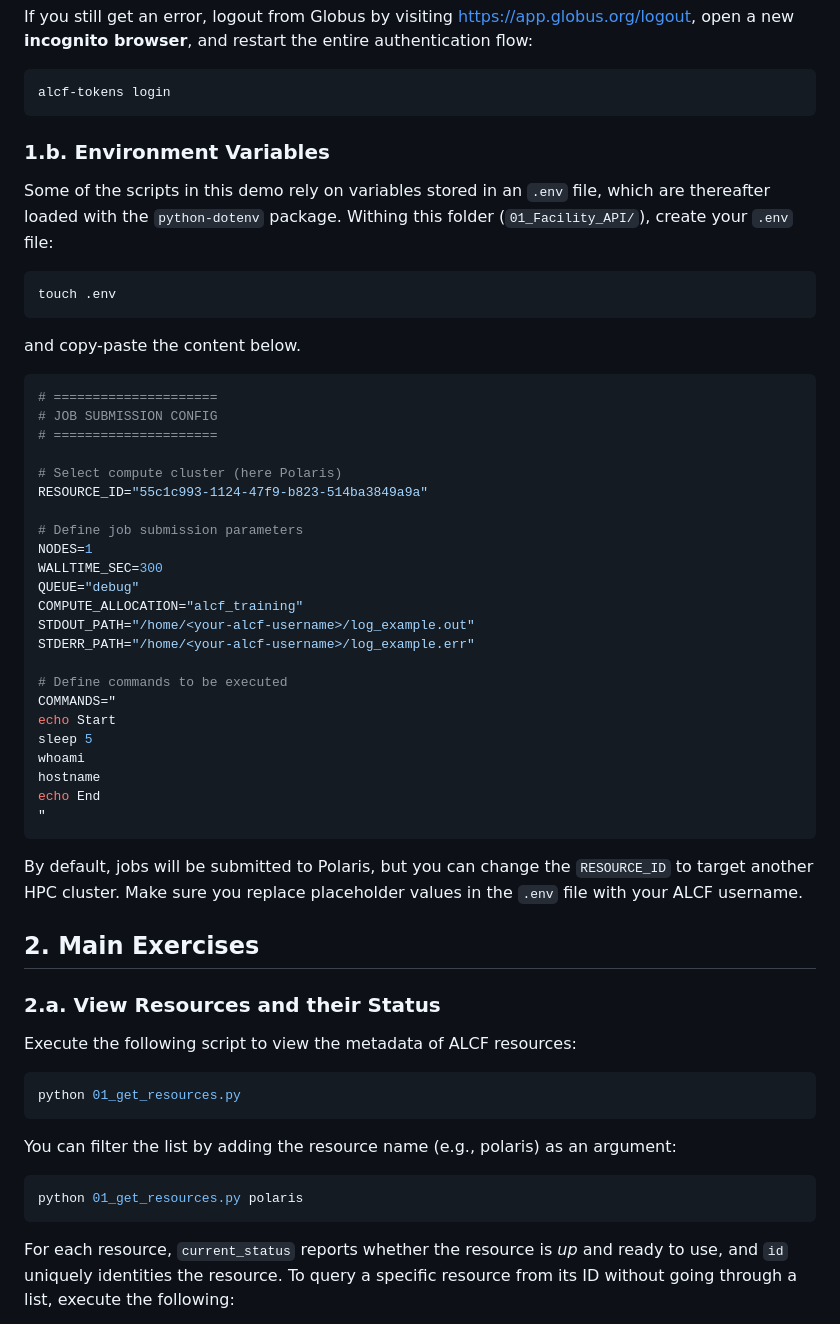
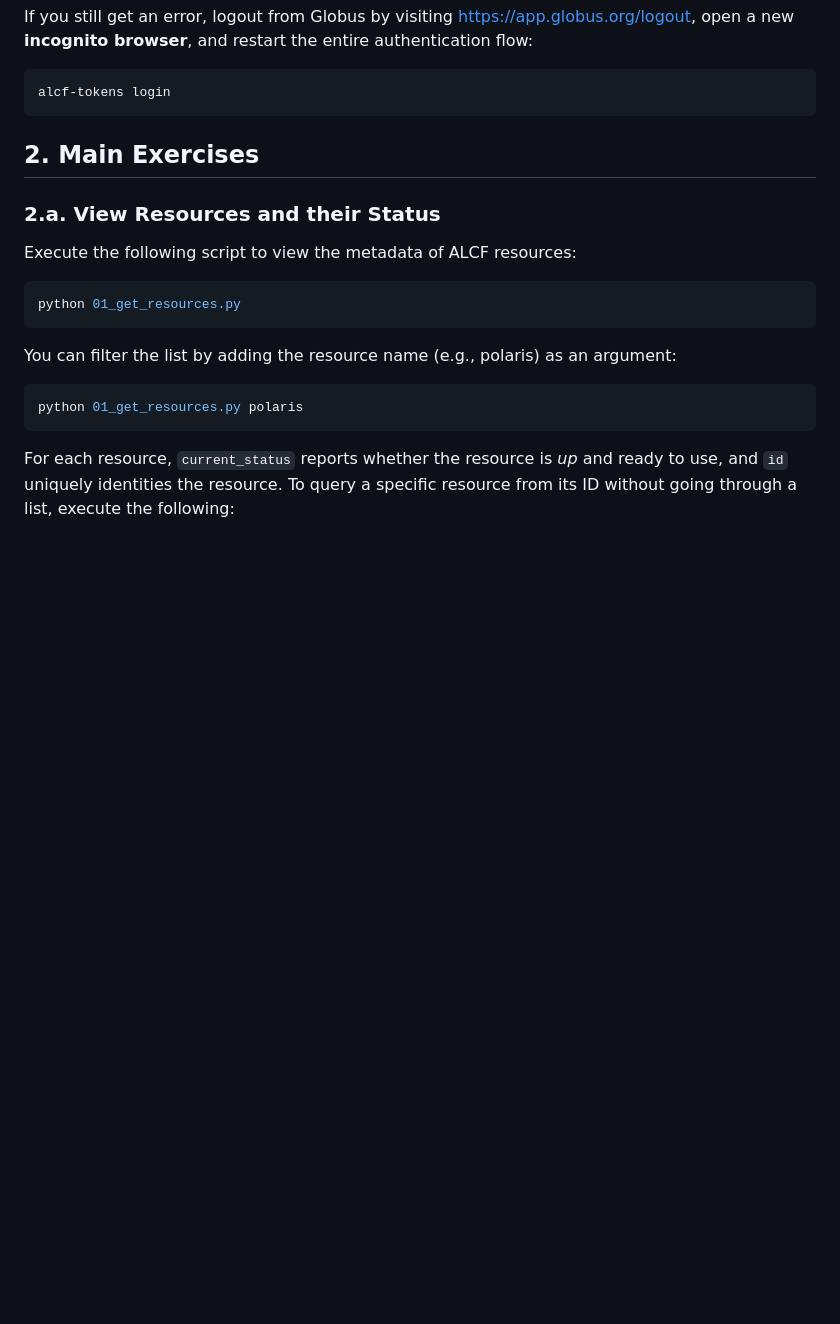
Before and after one commit to argonne-lcf/Service_Enabled_Science, a Markdown page: 01_Facility_API/README.md, the part around the change. Rendered like a GitHub page; blank space fills up the shorter version.

Commit message:
removed .env requirements

````diff
--- a/01_Facility_API/README.md
+++ b/01_Facility_API/README.md
@@ -41,42 +41,6 @@ If you still get an error, logout from Globus by visiting [https://app.globus.or
 ```bash
 alcf-tokens login
 ```
-
-### 1.b. Environment Variables
-
-Some of the scripts in this demo rely on variables stored in an `.env` file, which are thereafter loaded with the `python-dotenv` package. Withing this folder (`01_Facility_API/`), create your `.env` file:
-```bash
-touch .env
-```
-and copy-paste the content below.
-
-```bash
-# =====================
-# JOB SUBMISSION CONFIG
-# =====================
-
-# Select compute cluster (here Polaris)
-RESOURCE_ID="55c1c993-1124-47f9-b823-514ba3849a9a"
-
-# Define job submission parameters
-NODES=1
-WALLTIME_SEC=300
-QUEUE="debug"
-COMPUTE_ALLOCATION="alcf_training"
-STDOUT_PATH="/home/<your-alcf-username>/log_example.out"
-STDERR_PATH="/home/<your-alcf-username>/log_example.err"
-
-# Define commands to be executed
-COMMANDS="
-echo Start
-sleep 5
-whoami
-hostname
-echo End
-"
-```
-
-By default, jobs will be submitted to Polaris, but you can change the `RESOURCE_ID` to target another HPC cluster. Make sure you replace placeholder values in the `.env` file with your ALCF username.
 
 ## 2. Main Exercises
 
````
